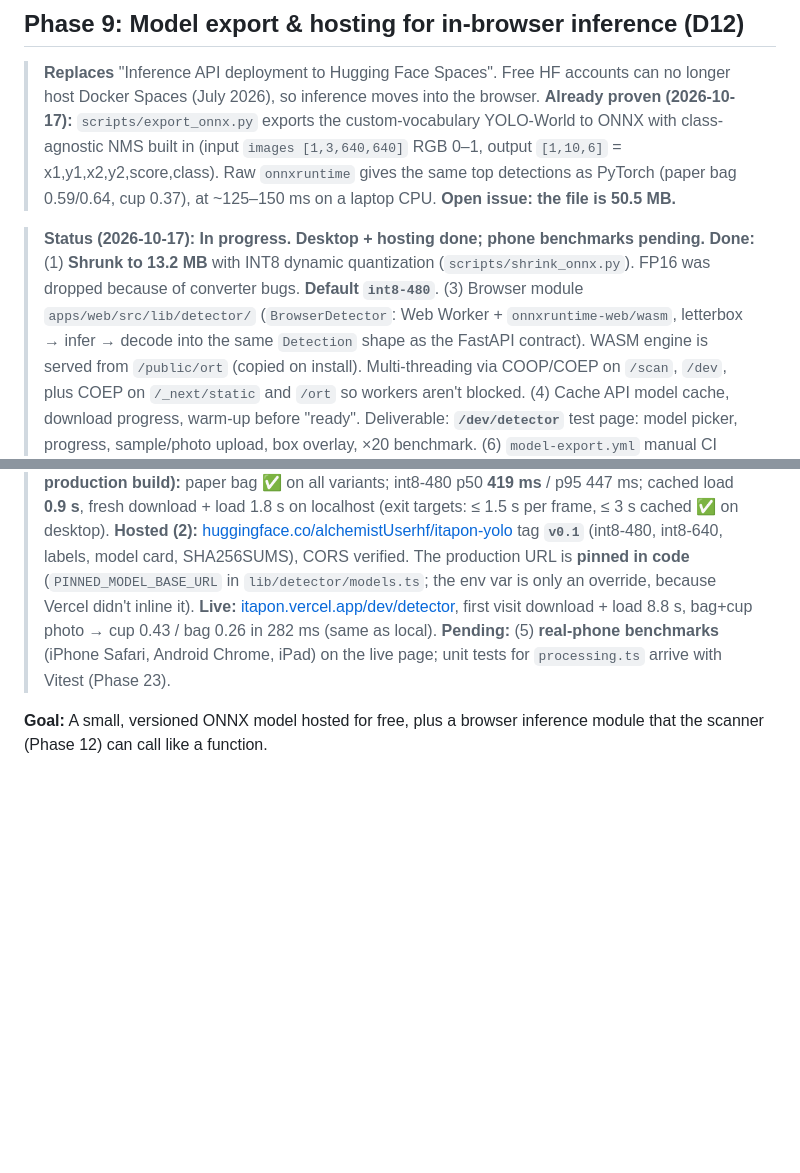
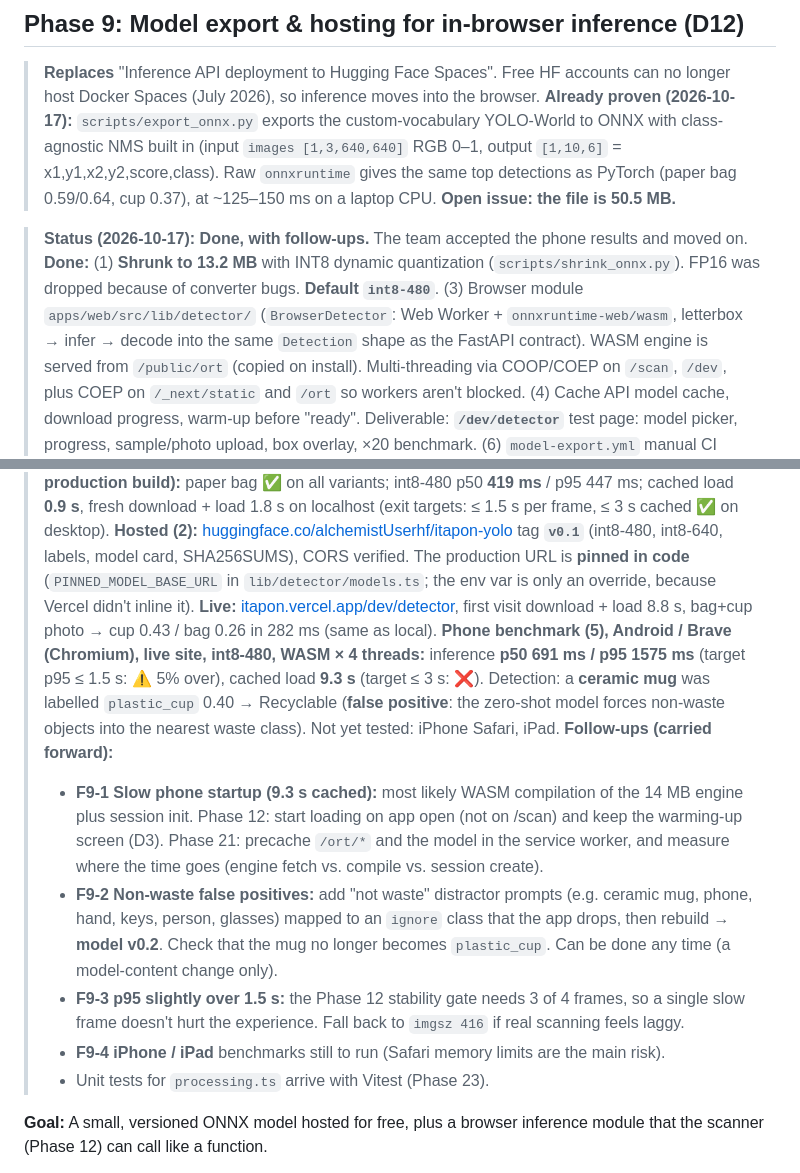
Before and after one commit to alchemistUser/itapon, a Markdown page: ROADMAP.md, 2 parts joined by grey strips. GitHub-like rendering; blank space fills up the shorter version.

Commit message:
docs: close phase 9 with phone benchmark and follow-ups
Android/Brave: p50 691 ms, p95 1575 ms, cached load 9.3 s; ceramic
mug false positive as plastic_cup. Follow-ups F9-1..F9-4 recorded.

Co-Authored-By: Claude Opus 5.5 <noreply@anthropic.com>

```diff
--- a/ROADMAP.md
+++ b/ROADMAP.md
@@ -438,11 +438,17 @@ itapon/
 > **Replaces** "Inference API deployment to Hugging Face Spaces". Free HF accounts can no longer host Docker Spaces (July 2026), so inference moves into the browser.
 > **Already proven (2026-10-17):** `scripts/export_onnx.py` exports the custom-vocabulary YOLO-World to ONNX with class-agnostic NMS built in (input `images [1,3,640,640]` RGB 0–1, output `[1,10,6]` = x1,y1,x2,y2,score,class). Raw `onnxruntime` gives the same top detections as PyTorch (paper bag 0.59/0.64, cup 0.37), at ~125–150 ms on a laptop CPU. **Open issue: the file is 50.5 MB.**
 
-> **Status (2026-10-17): In progress. Desktop + hosting done; phone benchmarks pending.**
+> **Status (2026-10-17): Done, with follow-ups.** The team accepted the phone results and moved on.
 > **Done:** (1) **Shrunk to 13.2 MB** with INT8 dynamic quantization (`scripts/shrink_onnx.py`). FP16 was dropped because of converter bugs. **Default `int8-480`**. (3) Browser module `apps/web/src/lib/detector/` (`BrowserDetector`: Web Worker + `onnxruntime-web/wasm`, letterbox → infer → decode into the same `Detection` shape as the FastAPI contract). WASM engine is served from `/public/ort` (copied on install). Multi-threading via COOP/COEP on `/scan`, `/dev`, plus COEP on `/_next/static` and `/ort` so workers aren't blocked. (4) Cache API model cache, download progress, warm-up before "ready". Deliverable: **`/dev/detector`** test page: model picker, progress, sample/photo upload, box overlay, ×20 benchmark. (6) `model-export.yml` manual CI workflow (build → export → INT8 → SHA256 → artifact).
 > **Measured (desktop Chrome, dev + production build):** paper bag ✅ on all variants; int8-480 p50 **419 ms** / p95 447 ms; cached load **0.9 s**, fresh download + load 1.8 s on localhost (exit targets: ≤ 1.5 s per frame, ≤ 3 s cached ✅ on desktop).
 > **Hosted (2):** [huggingface.co/alchemistUserhf/itapon-yolo](https://huggingface.co/alchemistUserhf/itapon-yolo) tag **`v0.1`** (int8-480, int8-640, labels, model card, SHA256SUMS), CORS verified. The production URL is **pinned in code** (`PINNED_MODEL_BASE_URL` in `lib/detector/models.ts`; the env var is only an override, because Vercel didn't inline it). **Live:** [itapon.vercel.app/dev/detector](https://itapon.vercel.app/dev/detector), first visit download + load 8.8 s, bag+cup photo → cup 0.43 / bag 0.26 in 282 ms (same as local).
-> **Pending:** (5) **real-phone benchmarks** (iPhone Safari, Android Chrome, iPad) on the live page; unit tests for `processing.ts` arrive with Vitest (Phase 23).
+> **Phone benchmark (5), Android / Brave (Chromium), live site, int8-480, WASM × 4 threads:** inference **p50 691 ms / p95 1575 ms** (target p95 ≤ 1.5 s: ⚠️ 5% over), cached load **9.3 s** (target ≤ 3 s: ❌). Detection: a **ceramic mug** was labelled `plastic_cup` 0.40 → Recyclable (**false positive**: the zero-shot model forces non-waste objects into the nearest waste class). Not yet tested: iPhone Safari, iPad.
+> **Follow-ups (carried forward):**
+> - **F9-1 Slow phone startup (9.3 s cached):** most likely WASM compilation of the 14 MB engine plus session init. Phase 12: start loading on app open (not on /scan) and keep the warming-up screen (D3). Phase 21: precache `/ort/*` and the model in the service worker, and measure where the time goes (engine fetch vs. compile vs. session create).
+> - **F9-2 Non-waste false positives:** add "not waste" distractor prompts (e.g. ceramic mug, phone, hand, keys, person, glasses) mapped to an `ignore` class that the app drops, then rebuild → **model v0.2**. Check that the mug no longer becomes `plastic_cup`. Can be done any time (a model-content change only).
+> - **F9-3 p95 slightly over 1.5 s:** the Phase 12 stability gate needs 3 of 4 frames, so a single slow frame doesn't hurt the experience. Fall back to `imgsz 416` if real scanning feels laggy.
+> - **F9-4 iPhone / iPad** benchmarks still to run (Safari memory limits are the main risk).
+> - Unit tests for `processing.ts` arrive with Vitest (Phase 23).
 
 **Goal:** A small, versioned ONNX model hosted for free, plus a browser inference module that the scanner (Phase 12) can call like a function.
 
```
Also changed, not shown: services/ml-api/README.md (+1 -1 lines).
